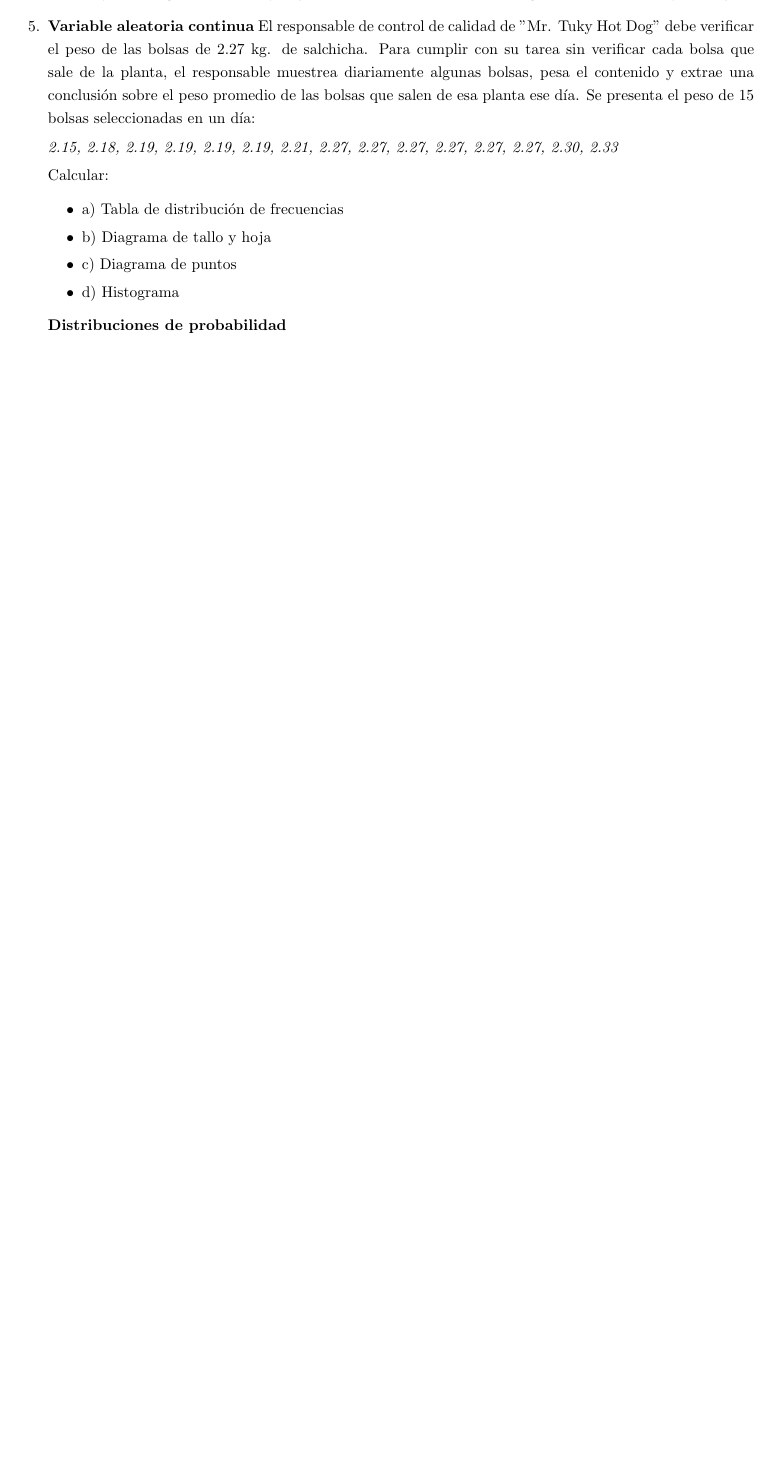
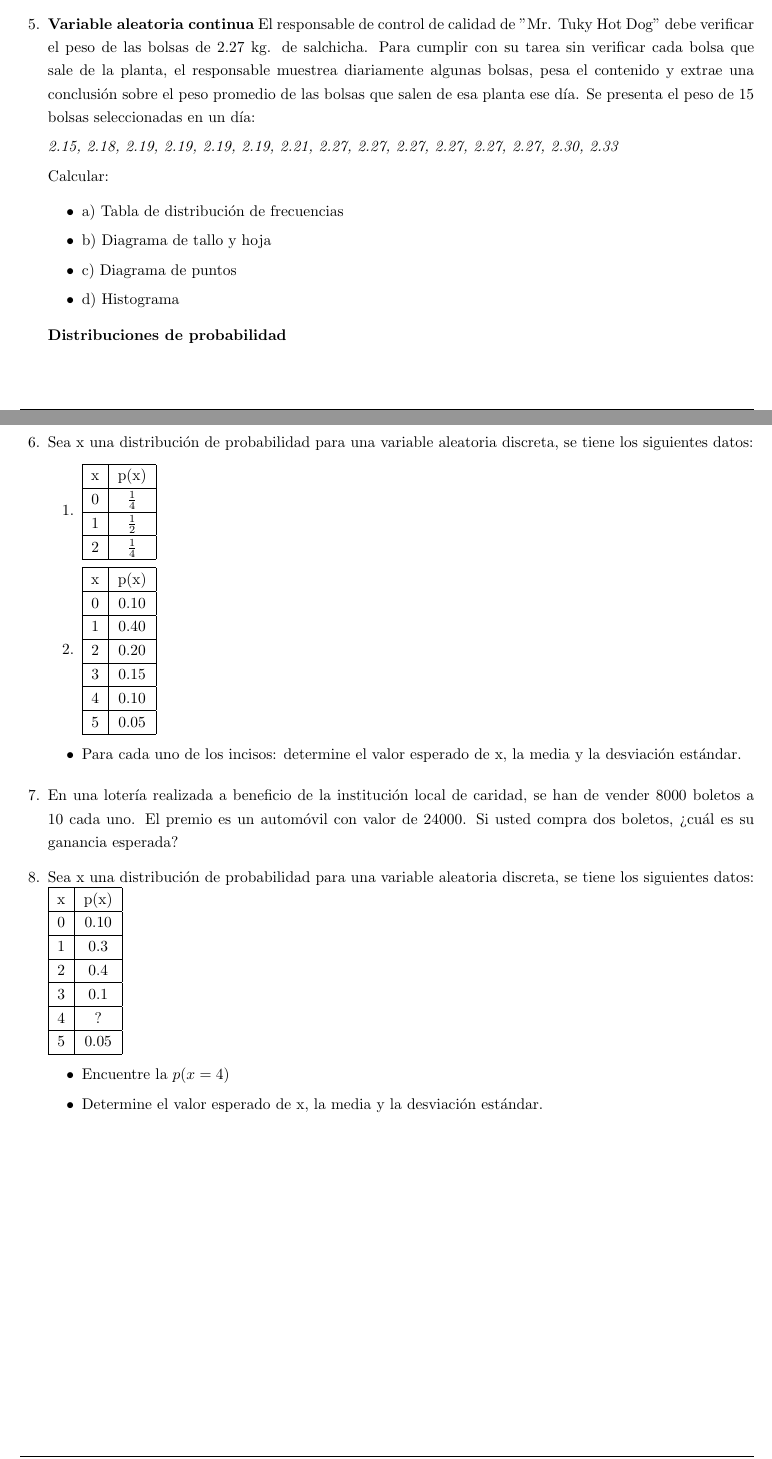
Before and after one commit to CinthyaMtz14/Cuadernillo-Estad-stica-1-, a LaTeX document (Cuadernillo/Cuadernillo-de-Ejercicios-.tex): part of the page before the commit and two parts of pages 1 and 2 of 3 after it, the two joined at a grey line, cut so that both start at the same text, the shorter picture padded with empty space. Compiled offline with pdfLaTeX.

Commit message:
Avance 19 oct

```diff
--- a/Cuadernillo/Cuadernillo-de-Ejercicios-.tex
+++ b/Cuadernillo/Cuadernillo-de-Ejercicios-.tex
@@ -7,7 +7,7 @@
 \usepackage{geometry}
 %define the page header/title info
 \course{ITAM - Estadistica 1}
-\oxfordterm{Cuadernillo de Ejercicios Estadística I}
+\oxfordterm{Cuadernillo de Ejercicios}
 \sheetnumber{1}
 \sheettitle{author: Cinthya Paulina Martínez Andrade
 }
@@ -76,5 +76,51 @@ Calcular:
 
 
 \textbf{Distribuciones de probabilidad}
+\miquestion Sea x una distribución de probabilidad para una variable aleatoria discreta, se tiene los siguientes datos:
 
 
+\begin{enumerate}
+\item
+\begin{tabular}{| c | c |}
+\hline
+x & p(x) \\ \hline
+0 & $\frac{1}{4}$ \\ \hline
+1 &$\frac{1}{2}$\\ \hline
+2 & $\frac{1}{4}$ \\ \hline
+\end{tabular}
+
+\item
+\begin{tabular}{| c | c |}
+\hline
+x & p(x) \\ \hline
+0 & 0.10 \\ \hline
+1 &  0.40 \\ \hline
+2 & 0.20 \\ \hline
+3 & 0.15 \\ \hline
+4 & 0.10 \\ \hline
+5 & 0.05 \\ \hline
+\end{tabular}
+\end{enumerate}
+
+\begin{itemize}
+\item Para cada uno de los incisos: determine el valor esperado de x, la media y la desviación estándar.
+\end{itemize}
+
+
+\miquestion En una lotería realizada a beneficio de la institución local de caridad, se han de vender 8000 boletos a $10$ cada uno. El premio es un automóvil con valor de $24 000$. Si usted compra dos boletos, ¿cuál es su ganancia esperada?
+
+\miquestion Sea x una distribución de probabilidad para una variable aleatoria discreta, se tiene los siguientes datos:
+\begin{tabular}{| c | c |}
+\hline
+x & p(x) \\ \hline
+0 & 0.10 \\ \hline
+1 &  0.3 \\ \hline
+2 & 0.4 \\ \hline
+3 & 0.1 \\ \hline
+4 & $?$ \\ \hline
+5 & 0.05 \\ \hline
+\end{tabular}
+\begin{itemize}
+\item Encuentre la $p(x=4)$
+\item Determine el valor esperado de x, la media y la desviación estándar.
+\end{itemize}
@@ -80,0 +147 @@ Calcular:
+\item k) $ \int x + \sqrt{x} dx $
```
Also changed, not shown: Cuadernillo/Cuadernillo-de-Ejercicios-.pdf, Cuadernillo/Cuadernillo-de-Ejercicios-.tex (28 more changed lines), 2 other files.
